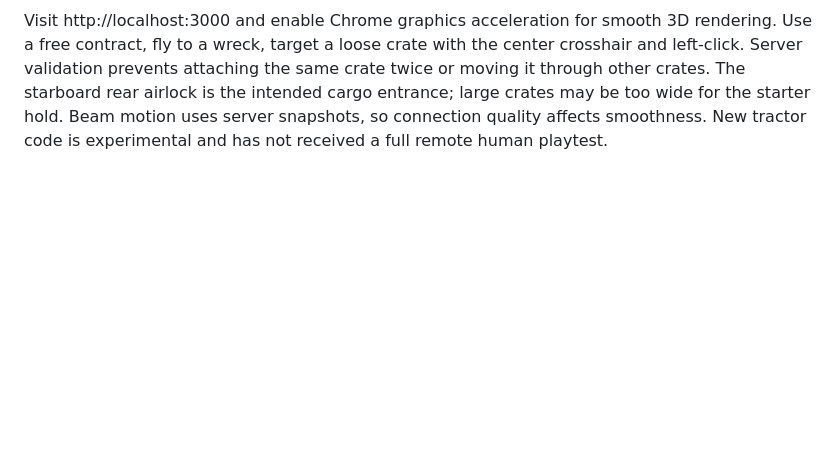
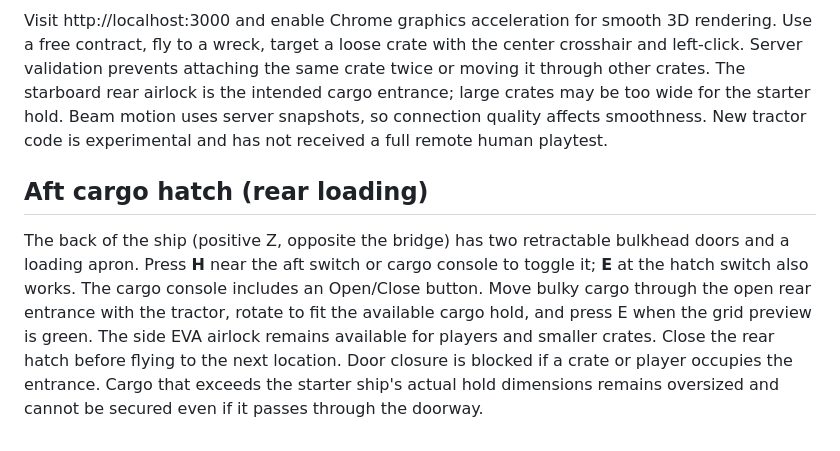
Before and after one commit to Peyote01/ORBIT, a Markdown page: README.md, the part around the change. Drawn GitHub-style; blank space fills up the shorter version.

Commit message:
Document rear-loading hatch and ship capacity restrictions

````diff
--- a/README.md
+++ b/README.md
@@ -49,3 +49,6 @@ npm install
 npm start
 ```
 Visit http://localhost:3000 and enable Chrome graphics acceleration for smooth 3D rendering. Use a free contract, fly to a wreck, target a loose crate with the center crosshair and left-click. Server validation prevents attaching the same crate twice or moving it through other crates. The starboard rear airlock is the intended cargo entrance; large crates may be too wide for the starter hold. Beam motion uses server snapshots, so connection quality affects smoothness. New tractor code is experimental and has not received a full remote human playtest.
+
+## Aft cargo hatch (rear loading)
+The back of the ship (positive Z, opposite the bridge) has two retractable bulkhead doors and a loading apron. Press **H** near the aft switch or cargo console to toggle it; **E** at the hatch switch also works. The cargo console includes an Open/Close button. Move bulky cargo through the open rear entrance with the tractor, rotate to fit the available cargo hold, and press E when the grid preview is green. The side EVA airlock remains available for players and smaller crates. Close the rear hatch before flying to the next location. Door closure is blocked if a crate or player occupies the entrance. Cargo that exceeds the starter ship's actual hold dimensions remains oversized and cannot be secured even if it passes through the doorway.
````
